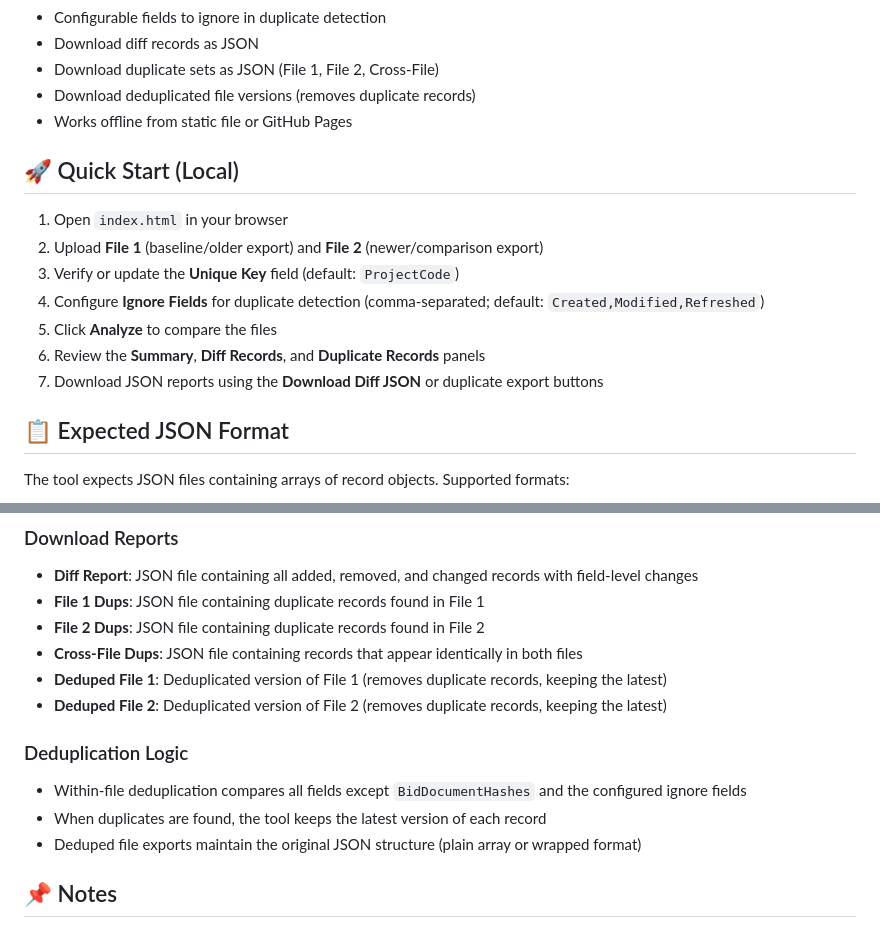
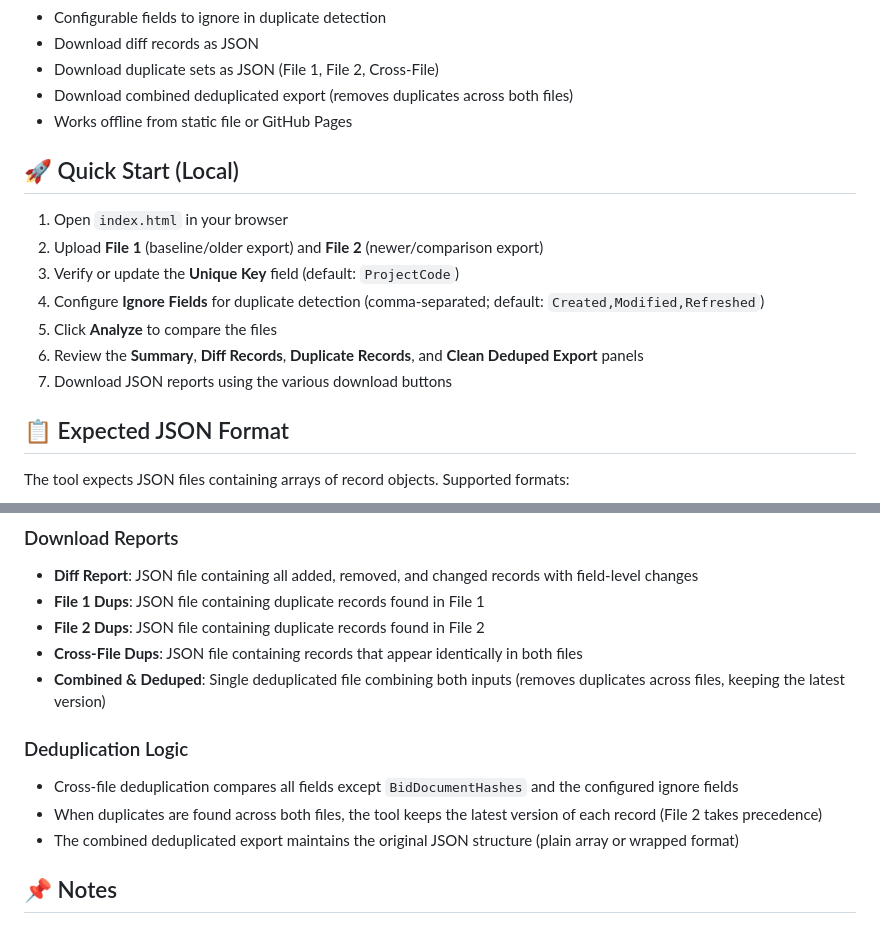
Before and after one commit to SophanaSok/json-qa-diff, a Markdown page: README.md, 2 parts joined by grey strips. Rendered like a GitHub page.

Commit message:
Update README to clarify combined deduplicated export functionality and enhance download instructions

```diff
--- a/README.md
+++ b/README.md
@@ -34,7 +34,7 @@
 - Configurable fields to ignore in duplicate detection
 - Download diff records as JSON
 - Download duplicate sets as JSON (File 1, File 2, Cross-File)
-- Download deduplicated file versions (removes duplicate records)
+- Download combined deduplicated export (removes duplicates across both files)
 - Works offline from static file or GitHub Pages
 
 ## 🚀 Quick Start (Local)
@@ -44,8 +44,8 @@
 3. Verify or update the **Unique Key** field (default: `ProjectCode`)
 4. Configure **Ignore Fields** for duplicate detection (comma-separated; default: `Created,Modified,Refreshed`)
 5. Click **Analyze** to compare the files
-6. Review the **Summary**, **Diff Records**, and **Duplicate Records** panels
-7. Download JSON reports using the **Download Diff JSON** or duplicate export buttons
+6. Review the **Summary**, **Diff Records**, **Duplicate Records**, and **Clean Deduped Export** panels
+7. Download JSON reports using the various download buttons
 
 ## 📋 Expected JSON Format
 
@@ -107,13 +107,12 @@ The tool expects JSON files containing arrays of record objects. Supported forma
 - **File 1 Dups**: JSON file containing duplicate records found in File 1
 - **File 2 Dups**: JSON file containing duplicate records found in File 2
 - **Cross-File Dups**: JSON file containing records that appear identically in both files
-- **Deduped File 1**: Deduplicated version of File 1 (removes duplicate records, keeping the latest)
-- **Deduped File 2**: Deduplicated version of File 2 (removes duplicate records, keeping the latest)
+- **Combined & Deduped**: Single deduplicated file combining both inputs (removes duplicates across files, keeping the latest version)
 
 ### Deduplication Logic
-- Within-file deduplication compares all fields except `BidDocumentHashes` and the configured ignore fields
-- When duplicates are found, the tool keeps the latest version of each record
-- Deduped file exports maintain the original JSON structure (plain array or wrapped format)
+- Cross-file deduplication compares all fields except `BidDocumentHashes` and the configured ignore fields
+- When duplicates are found across both files, the tool keeps the latest version of each record (File 2 takes precedence)
+- The combined deduplicated export maintains the original JSON structure (plain array or wrapped format)
 
 ## 📌 Notes
 
```
